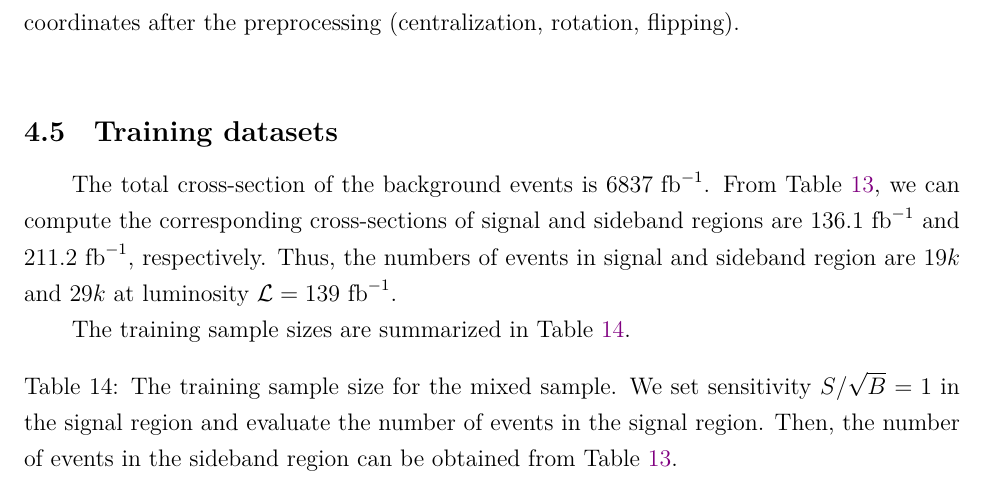
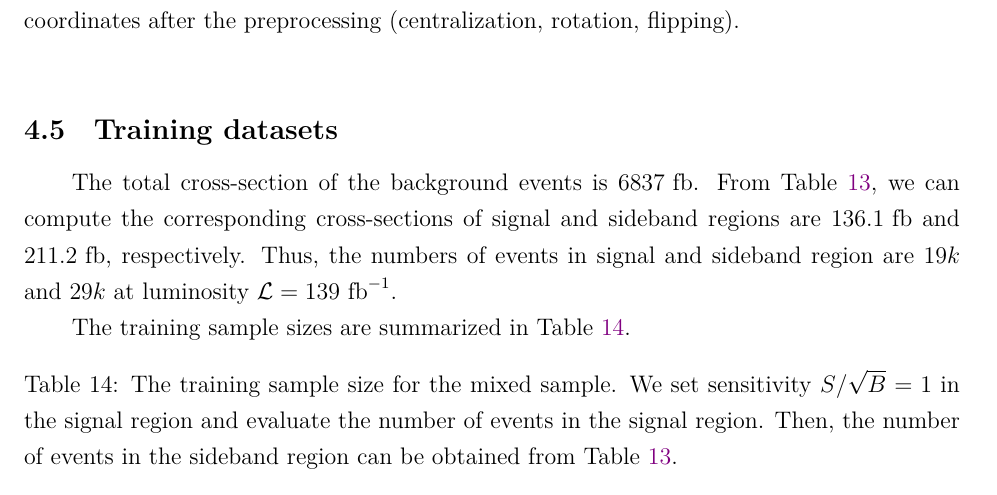
Before and after one commit to r10222035/data_augmentation, a LaTeX document (Note/note.tex): part of page 23 of 26, cut so that both start at the same text. Compiled offline with XeLaTeX.

Commit message:
Note: Fix typo

```diff
--- a/Note/note.tex
+++ b/Note/note.tex
@@ -639,7 +639,7 @@
 	% subsection jet_image (end)
 	\subsection{Training datasets}% (fold)
 	\label{sub:training_datasets}
-		The total cross-section of the background events is $6837 \text{ fb}^{-1}$. From Table~\ref{tab:HVmodel_cutflow_number}, we can compute the corresponding cross-sections of signal and sideband regions are $136.1 \text{ fb}^{-1}$ and $211.2 \text{ fb}^{-1}$, respectively. Thus, the numbers of events in signal and sideband region are $19k$  and $29k$ at luminosity $\mathcal{L} = 139 \text{ fb}^{-1}$.
+		The total cross-section of the background events is $6837 \text{ fb}$. From Table~\ref{tab:HVmodel_cutflow_number}, we can compute the corresponding cross-sections of signal and sideband regions are $136.1 \text{ fb}$ and $211.2 \text{ fb}$, respectively. Thus, the numbers of events in signal and sideband region are $19k$ and $29k$ at luminosity $\mathcal{L} = 139 \text{ fb}^{-1}$.
 
 		The training sample sizes are summarized in Table~\ref{tab:training_sample_size_cwola_hunting_hv}.
 		\begin{table}[htpb]
```
Also changed, not shown: Note/note.pdf.
